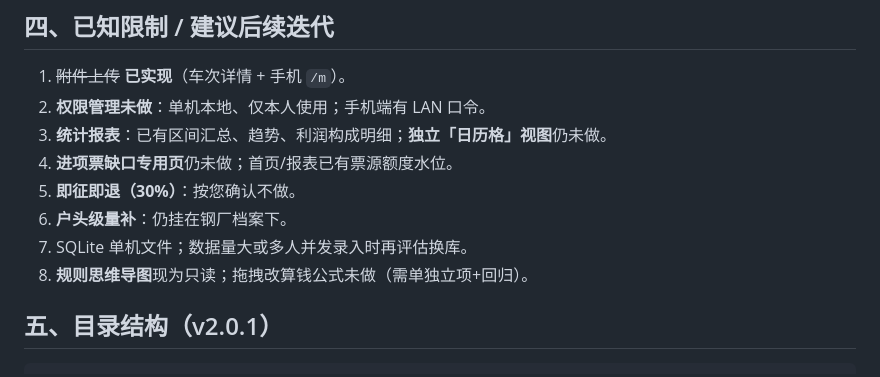
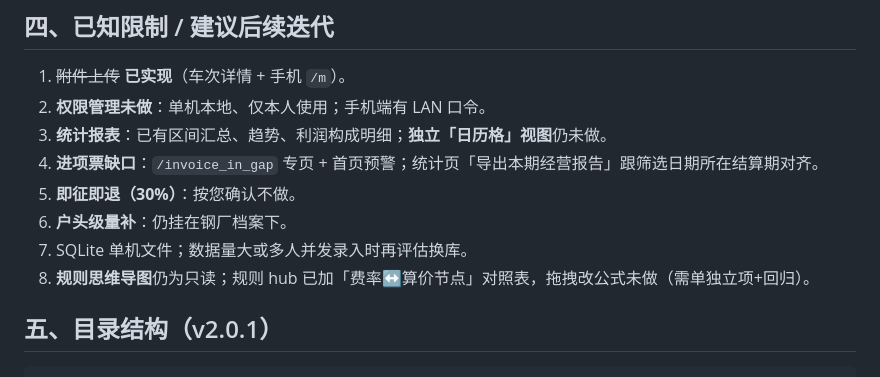
Before and after one commit to alvinwei77/jxfgsys, a Markdown page: README.md, the part around the change. GitHub-like rendering.

Commit message:
docs: README 更新 v2.5.7 能力说明
Co-authored-by: alvinwei77 <alvinwei77@users.noreply.github.com>

```diff
--- a/README.md
+++ b/README.md
@@ -50,11 +50,11 @@ python app.py
 1. ~~附件上传~~ **已实现**（车次详情 + 手机 `/m`）。
 2. **权限管理未做**：单机本地、仅本人使用；手机端有 LAN 口令。
 3. **统计报表**：已有区间汇总、趋势、利润构成明细；**独立「日历格」视图**仍未做。
-4. **进项票缺口专用页**仍未做；首页/报表已有票源额度水位。
+4. **进项票缺口**：`/invoice_in_gap` 专页 + 首页预警；统计页「导出本期经营报告」跟筛选日期所在结算期对齐。
 5. **即征即退（30%）**：按您确认不做。
 6. **户头级量补**：仍挂在钢厂档案下。
 7. SQLite 单机文件；数据量大或多人并发录入时再评估换库。
-8. **规则思维导图**现为只读；拖拽改算钱公式未做（需单独立项+回归）。
+8. **规则思维导图**仍为只读；规则 hub 已加「费率↔算价节点」对照表，拖拽改公式未做（需单独立项+回归）。
 
 ## 五、目录结构（v2.0.1）
 
```
